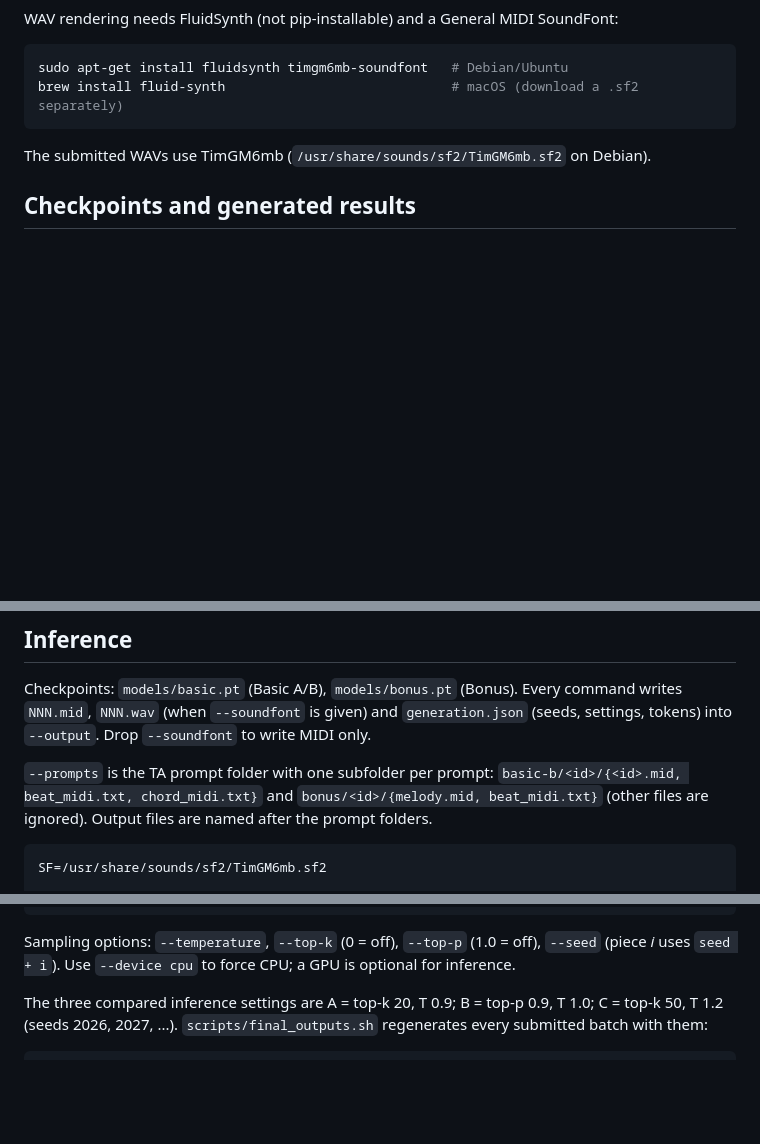
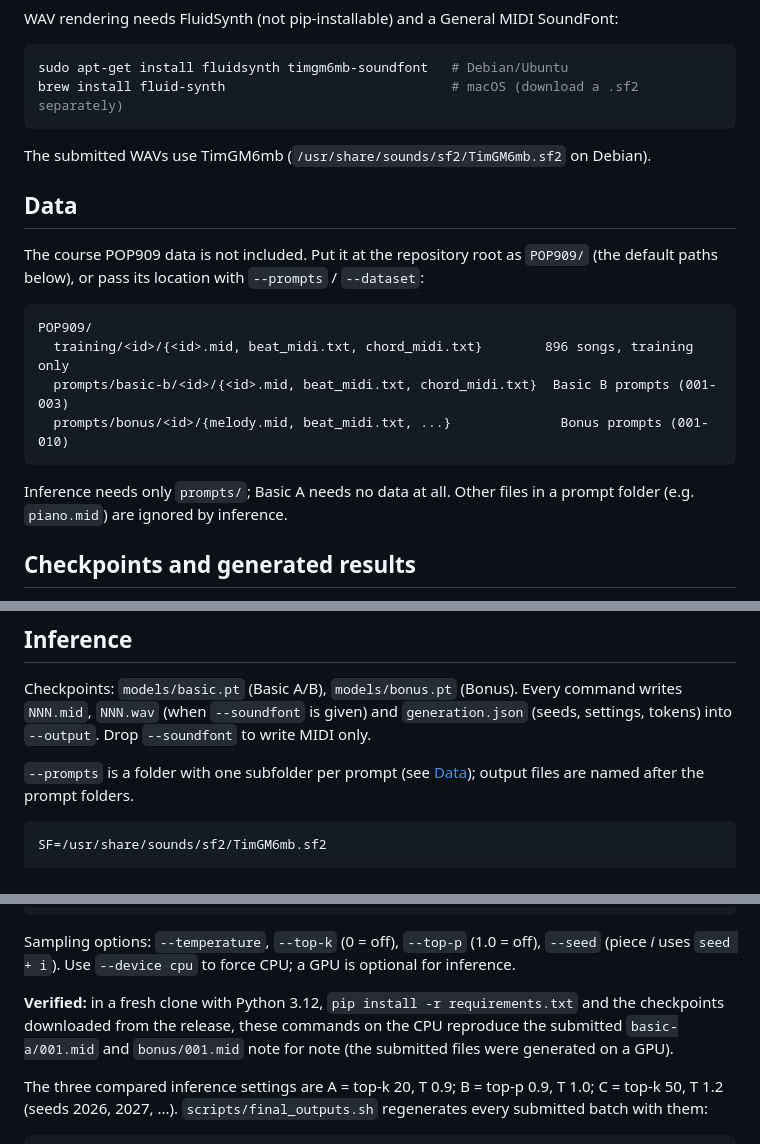
Before and after one commit to chijenpeng/26-fall-DeepMIR-HW2, a Markdown page: README.md, 3 parts joined by grey strips. Drawn GitHub-style; blank space fills up the shorter version.

Commit message:
Document where the POP909 data goes (#16)
Describe the expected POP909 layout (training and prompt folders), note that
inference only needs the prompts, and record the fresh-clone reproduction check.

Co-authored-by: c0dypeng <codyp3n6@gmail.com>
Co-authored-by: Claude Opus 5.5 <noreply@anthropic.com>

````diff
--- a/README.md
+++ b/README.md
@@ -29,6 +29,21 @@ brew install fluid-synth                             # macOS (download a .sf2 se
 
 The submitted WAVs use TimGM6mb (`/usr/share/sounds/sf2/TimGM6mb.sf2` on Debian).
 
+## Data
+
+The course POP909 data is not included. Put it at the repository root as `POP909/` (the
+default paths below), or pass its location with `--prompts` / `--dataset`:
+
+```
+POP909/
+  training/<id>/{<id>.mid, beat_midi.txt, chord_midi.txt}        896 songs, training only
+  prompts/basic-b/<id>/{<id>.mid, beat_midi.txt, chord_midi.txt}  Basic B prompts (001-003)
+  prompts/bonus/<id>/{melody.mid, beat_midi.txt, ...}              Bonus prompts (001-010)
+```
+
+Inference needs only `prompts/`; Basic A needs no data at all. Other files in a prompt
+folder (e.g. `piano.mid`) are ignored by inference.
+
 ## Checkpoints and generated results
 
 The checkpoints and the submitted listening samples are too large for git and are attached
@@ -56,10 +71,8 @@ Checkpoints: `models/basic.pt` (Basic A/B), `models/bonus.pt` (Bonus). Every com
 writes `NNN.mid`, `NNN.wav` (when `--soundfont` is given) and `generation.json`
 (seeds, settings, tokens) into `--output`. Drop `--soundfont` to write MIDI only.
 
-`--prompts` is the TA prompt folder with one subfolder per prompt:
-`basic-b/<id>/{<id>.mid, beat_midi.txt, chord_midi.txt}` and
-`bonus/<id>/{melody.mid, beat_midi.txt}` (other files are ignored). Output files are named
-after the prompt folders.
+`--prompts` is a folder with one subfolder per prompt (see [Data](#data)); output files are
+named after the prompt folders.
 
 ```bash
 SF=/usr/share/sounds/sf2/TimGM6mb.sf2
@@ -82,6 +95,10 @@ python -m deepmir_hw2 generate --checkpoint models/bonus.pt --mode accompany \
 Sampling options: `--temperature`, `--top-k` (0 = off), `--top-p` (1.0 = off),
 `--seed` (piece *i* uses `seed + i`). Use `--device cpu` to force CPU; a GPU is
 optional for inference.
+
+**Verified:** in a fresh clone with Python 3.12, `pip install -r requirements.txt` and the
+checkpoints downloaded from the release, these commands on the CPU reproduce the submitted
+`basic-a/001.mid` and `bonus/001.mid` note for note (the submitted files were generated on a GPU).
 
 The three compared inference settings are A = top-k 20, T 0.9; B = top-p 0.9, T 1.0;
 C = top-k 50, T 1.2 (seeds 2026, 2027, ...). `scripts/final_outputs.sh` regenerates
````
